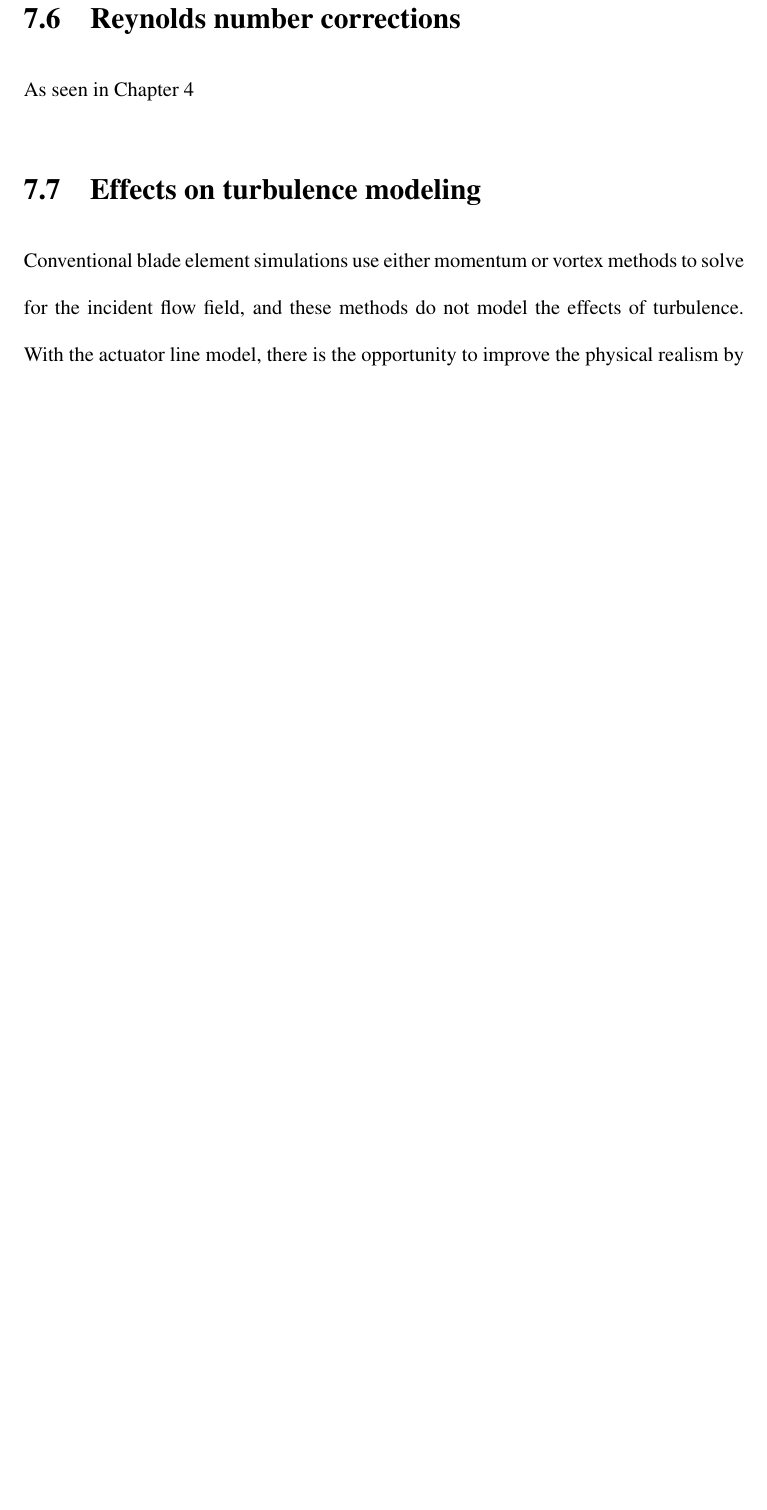
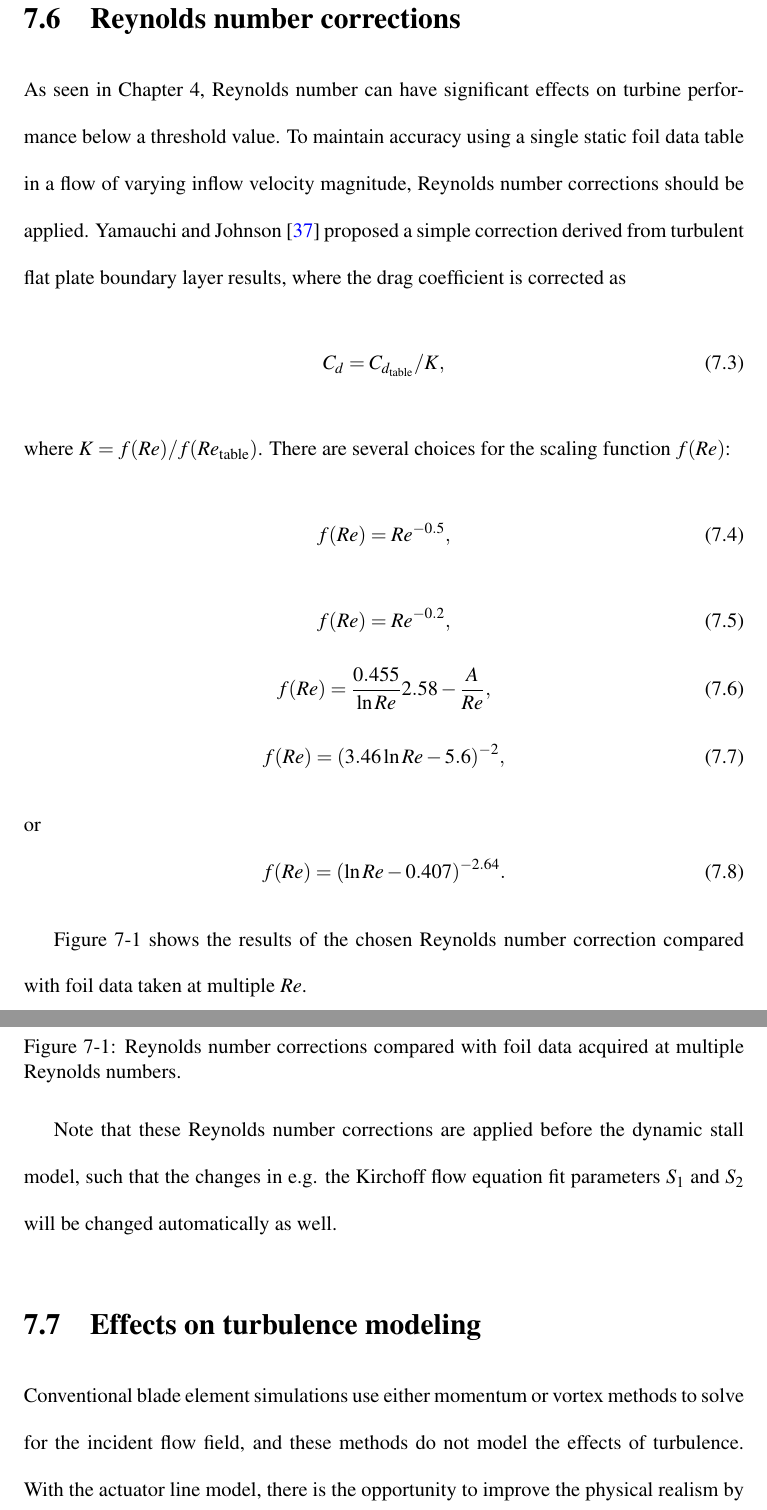
Before and after one commit to petebachant/PhD-thesis, a LaTeX thesis (thesis.tex, which reads chapters/ALM.tex): part of page 35 of 44 before the commit and two parts of pages 35 and 36 of 45 after it, the two joined at a grey line, cut so that both start at the same text, the shorter picture padded with empty space. Compiled offline with pdfLaTeX.

Commit message:
Discuss Re corrections to foil drag coefficient

```diff
--- a/chapters/ALM.tex
+++ b/chapters/ALM.tex
@@ -121,7 +121,49 @@ solidity ($c/R$) turbines.
 
 
 \section{Reynolds number corrections}
-As seen in Chapter~\ref{chap:Re-dep}
+
+As seen in Chapter~\ref{chap:Re-dep}, Reynolds number can have significant
+effects on turbine performance below a threshold value. To maintain accuracy
+using a single static foil data table in a flow of varying inflow velocity
+magnitude, Reynolds number corrections should be applied. Yamauchi and Johnson
+\cite{Yamauchi1983} proposed a simple correction derived from turbulent flat
+plate boundary layer results, where the drag coefficient is corrected as
+\begin{equation}
+C_d = C_{d_{\mathrm{table}}}/ K,
+\label{eq:cd-correction}
+\end{equation}
+where $K = f(Re)/f(Re_\mathrm{table})$. There are several choices for the
+scaling function $f(Re)$:
+\begin{equation}
+f(Re) = Re^{-0.5},
+\end{equation}
+\begin{equation}
+f(Re) = Re^{-0.2},
+\end{equation}
+\begin{equation}
+f(Re) = \frac{0.455}{\ln Re}2.58 - \frac{A}{Re},
+\end{equation}
+\begin{equation}
+f(Re) = (3.46 \ln Re - 5.6)^{-2},
+\end{equation}
+or
+\begin{equation}
+f(Re) = (\ln Re - 0.407)^{-2.64}.
+\end{equation}
+
+Figure~\ref{fig:Re-corrections} shows the results of the chosen Reynolds number
+correction compared with foil data taken at multiple $Re$.
+
+\begin{figure}
+\caption{Reynolds number corrections compared with foil data acquired at
+multiple Reynolds numbers.}
+\label{fig:Re-corrections}
+\end{figure}
+
+Note that these Reynolds number corrections are applied before the dynamic stall
+model, such that the changes in e.g. the Kirchoff flow equation fit parameters
+$S_1$ and $S_2$ will be changed automatically as well.
+
 
 \section{Effects on turbulence modeling}
 
```
